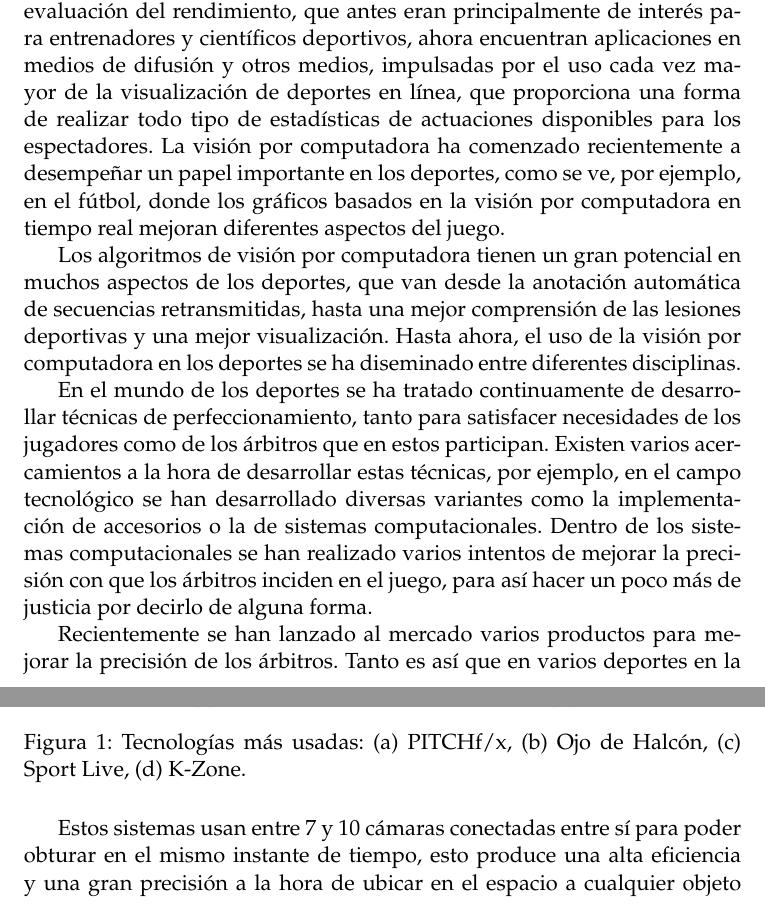
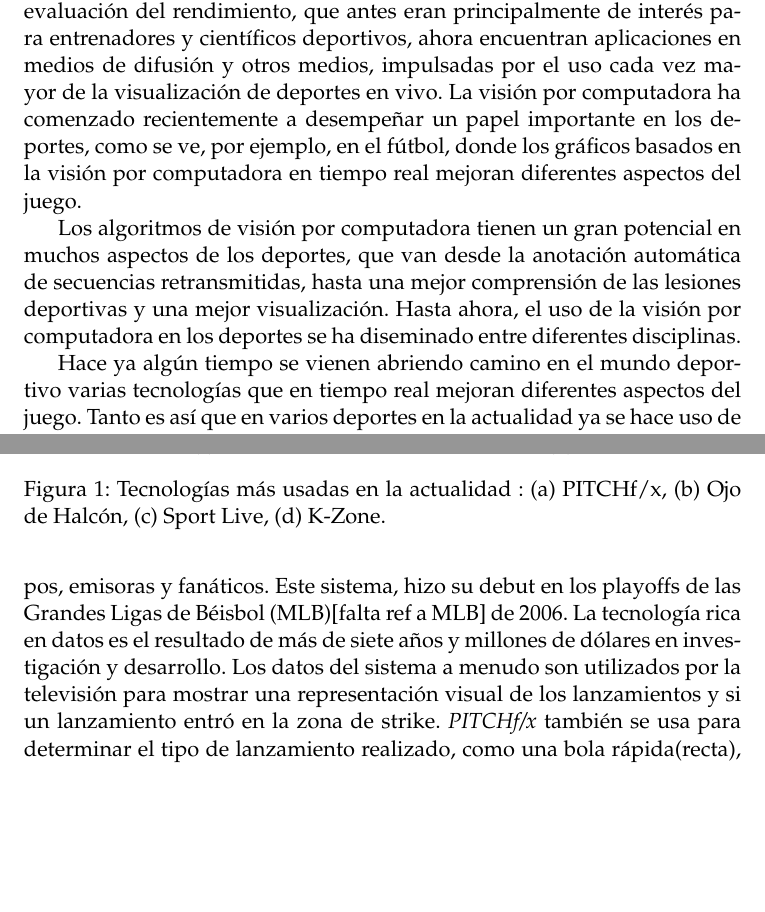
Before and after one commit to puebla93/Bachelor-Thesis, a LaTeX thesis (Thesis.tex, which reads MainMatter/Introduction.tex): two parts of pages 2 and 3 of 5 before the commit and two parts of pages 3 and 4 of 7 after it, joined at a grey line, cut so that both start at the same text, the shorter picture padded with empty space. Compiled offline with pdfLaTeX.

Commit message:
working on description of PITCHf/x and Statcast

```diff
--- a/MainMatter/Introduction.tex
+++ b/MainMatter/Introduction.tex
@@ -12,27 +8,6 @@ de recursos hacia los deportes para mejorar la comprensión, el rendimiento y la
-presentación. Por ejemplo, áreas como la evaluación del rendimiento, que antes
-eran principalmente de interés para entrenadores y científicos deportivos, ahora
-encuentran aplicaciones en medios de difusión y otros medios, impulsadas por el
-uso cada vez mayor de la visualización de deportes en línea, que proporciona una
-forma de realizar todo tipo de estadísticas de actuaciones disponibles para los
-espectadores. La visión por computadora ha comenzado recientemente a desempeñar
-un papel importante en los deportes, como se ve, por ejemplo, en el fútbol, donde
-los gráficos basados en la visión por computadora en tiempo real mejoran diferentes
-aspectos del juego.
+Se dice que los deportes son el pegamento social de la sociedad. Permite a las personas interactuar independientemente de su estatus social, edad, etc. Con el auge de los medios de comunicación, se ha canalizado una cantidad significativa de recursos hacia los deportes para mejorar la comprensión, el rendimiento y la presentación. Por ejemplo, áreas como la evaluación del rendimiento, que antes eran principalmente de interés para entrenadores y científicos deportivos, ahora encuentran aplicaciones en medios de difusión y otros medios, impulsadas por el uso cada vez mayor de la visualización de deportes en vivo. La visión por computadora ha comenzado recientemente a desempeñar un papel importante en los deportes, como se ve, por ejemplo, en el fútbol, donde los gráficos basados en la visión por computadora en tiempo real mejoran diferentes aspectos del juego.
 
-Los algoritmos de visión por computadora tienen un gran potencial en muchos aspectos
-de los deportes, que van desde la anotación automática de secuencias retransmitidas,
-hasta una mejor comprensión de las lesiones deportivas y una mejor visualización.
-Hasta ahora, el uso de la visión por computadora en los deportes se ha diseminado
-entre diferentes disciplinas.
+Los algoritmos de visión por computadora tienen un gran potencial en muchos aspectos de los deportes, que van desde la anotación automática de secuencias retransmitidas, hasta una mejor comprensión de las lesiones deportivas y una mejor visualización. Hasta ahora, el uso de la visión por computadora en los deportes se ha diseminado entre diferentes disciplinas.
 
-En el mundo de los deportes se ha tratado continuamente de desarrollar técnicas
-de perfeccionamiento, tanto para satisfacer necesidades de los jugadores como
-de los árbitros que en estos participan. Existen varios acercamientos a la hora de
-desarrollar estas técnicas, por ejemplo, en el campo tecnológico se han
-desarrollado diversas variantes como la implementación de accesorios o la de
-sistemas computacionales. Dentro de los sistemas computacionales se han
-realizado varios intentos de mejorar la precisión con que los árbitros inciden en el
-juego, para así hacer un poco más de justicia por decirlo de alguna forma.
+Hace ya algún tiempo se vienen abriendo camino en el mundo deportivo varias tecnologías que en tiempo real mejoran diferentes aspectos del juego. Tanto es así que en varios deportes en la actualidad ya se hace uso de dichas tecnologías, como es el caso del béisbol, el fútbol, el tenis, el voleibol, el fútbol americano o fútbol Rugby, entre otros que se han ido sumando a esta lista (ver Fig. \ref{fig:technologys}).
 
-Recientemente se han lanzado al mercado varios productos para mejorar la
-precisión de los árbitros. Tanto es así que en varios deportes en la actualidad ya
@@ -58,10 +29,9 @@ a esta lista.
         \includegraphics[width=\linewidth, height=3.5cm]{Graphics/K-Zone_1.jpg}
         \caption{}
     \end{subfigure}
-    \caption{Tecnologías más usadas: (a) PITCHf/x, (b) Ojo de Halcón, (c) Sport Live, (d) K-Zone.}
+    \caption{Tecnologías más usadas en la actualidad : (a) PITCHf/x, (b) Ojo de Halcón,
+            (c) Sport Live, (d) K-Zone.}
 	\label{fig:technologys}
 \end{figure}
 
-Estos sistemas usan entre 7 y 10 cámaras conectadas entre sí para poder obturar
-en el mismo instante de tiempo, esto produce una alta eficiencia y una gran
-precisión a la hora de ubicar en el espacio a cualquier objeto que en este se
+Unos de los deportes en donde mayor aceptación han tenido estas tecnologías es en el béisbol, donde sobresale \textit{PITCHf/x} [falta ref1]. \textit{PITCHf/x}, creado y mantenido por Sportvision [falta ref a Sportvision], es un sistema que rastrea y registra digitalmente en vivo la trayectoria completa de los lanzamientos de béisbol, con una pulgada de precisión, lo que permite nuevas formas de entretenimiento y análisis de béisbol para ligas, equipos, emisoras y fanáticos. Este sistema, hizo su debut en los playoffs de las Grandes Ligas de Béisbol (MLB)[falta ref a MLB] de 2006. La tecnología rica en datos es el resultado de más de siete años y millones de dólares en investigación y desarrollo. Los datos del sistema a menudo son utilizados por la televisión para mostrar una representación visual de los lanzamientos y si un lanzamiento entró en la zona de strike. \textit{PITCHf/x} también se usa para determinar el tipo de lanzamiento realizado, como una bola rápida(recta), curva o slider. La MLB usa los datos de \textit{PITCHf/x} en su Sistema de Evaluación de Zona, que se usa para calificar y proporcionar retroalimentación a los árbitros. Los analistas de sabermetría observan que la precisión de los árbitros ha mejorado después de que se introdujo la tecnología en la MLB.[falta ref2]
```
Also changed, not shown: FrontMatter/Contents.tex (+1 -0 lines), MainMatter/Introduction.tex (53 more changed lines), 1 other file.
